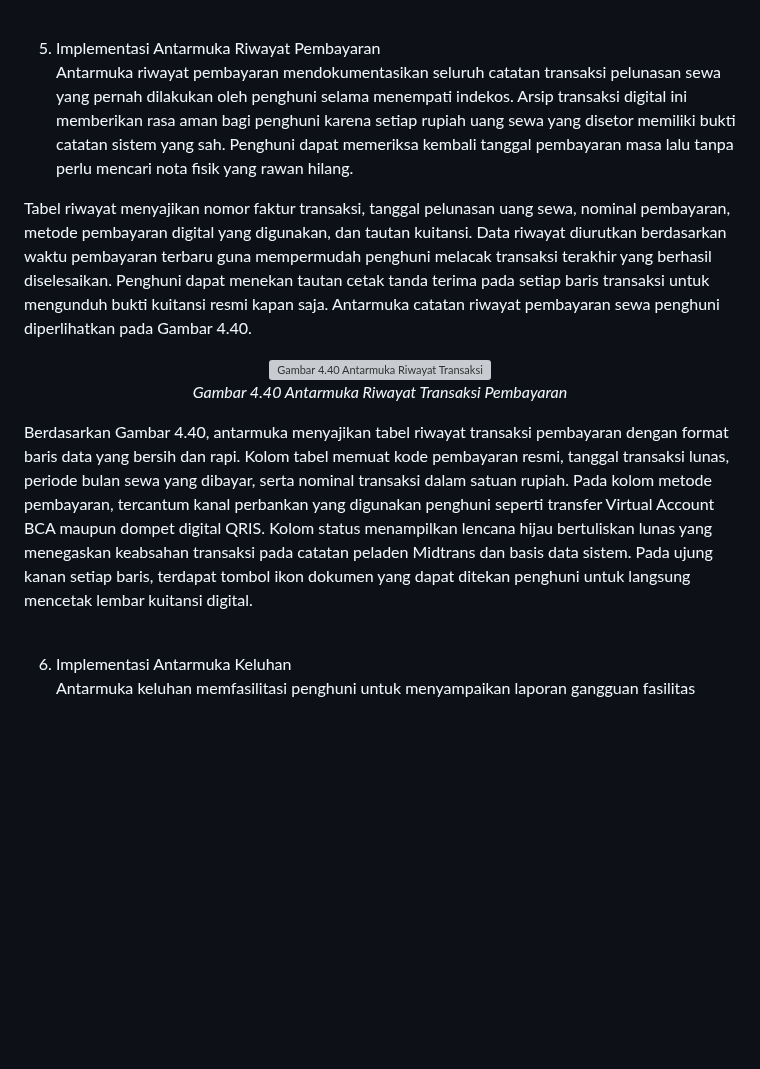
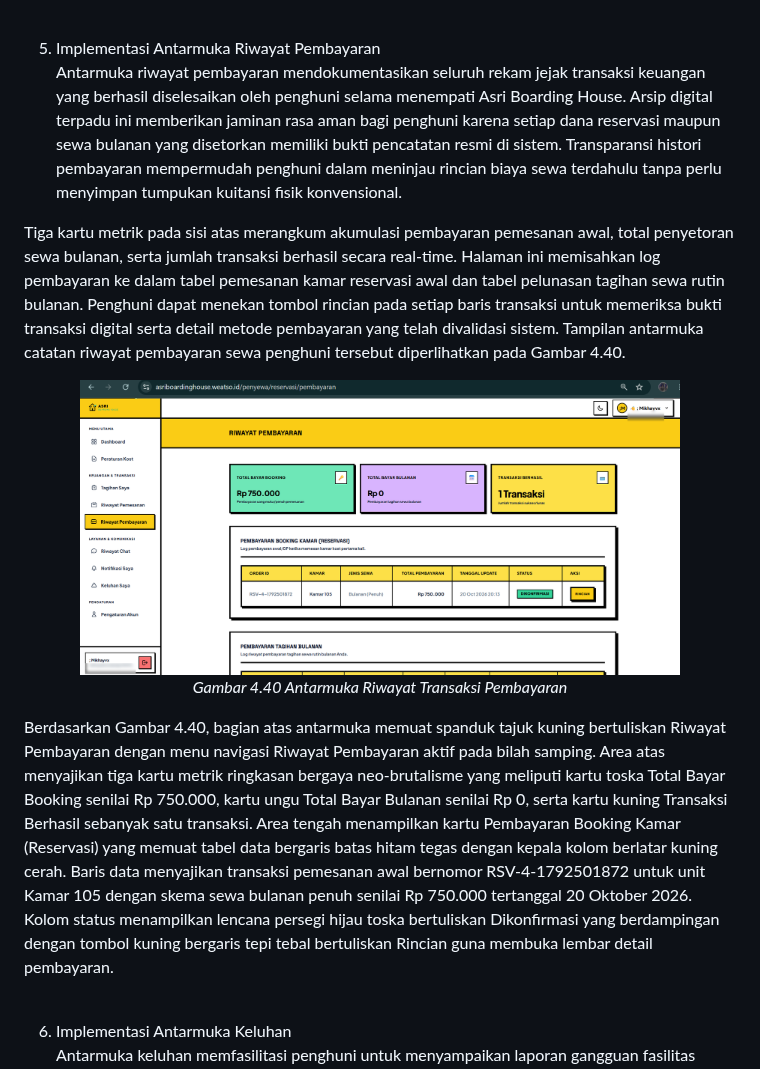
Before and after one commit to rafifarsyapradiva/asri-boarding-house, a Markdown page: Skripsi/skripsi_Rafif_Arsya_Pradiva_22.N4.0014.md, the part around the change. Rendered like a GitHub page; pictures changed too: Skripsi/images/gambar_4_40_riwayat_pembayaran.png (added); blank space fills up the shorter version; grey boxes are pictures that could not be loaded.

Commit message:
docs(skripsi): pasang gambar 4.40 riwayat pembayaran dan selaraskan narasi akademik

```diff
--- a/Skripsi/skripsi_Rafif_Arsya_Pradiva_22.N4.0014.md
+++ b/Skripsi/skripsi_Rafif_Arsya_Pradiva_22.N4.0014.md
@@ -1430,9 +1430,9 @@ Berdasarkan Gambar 4.39, bagian atas halaman menampilkan spanduk tajuk kuning be
 <br>
 
 5. Implementasi Antarmuka Riwayat Pembayaran
-Antarmuka riwayat pembayaran mendokumentasikan seluruh catatan transaksi pelunasan sewa yang pernah dilakukan oleh penghuni selama menempati indekos. Arsip transaksi digital ini memberikan rasa aman bagi penghuni karena setiap rupiah uang sewa yang disetor memiliki bukti catatan sistem yang sah. Penghuni dapat memeriksa kembali tanggal pembayaran masa lalu tanpa perlu mencari nota fisik yang rawan hilang.
-
-Tabel riwayat menyajikan nomor faktur transaksi, tanggal pelunasan uang sewa, nominal pembayaran, metode pembayaran digital yang digunakan, dan tautan kuitansi. Data riwayat diurutkan berdasarkan waktu pembayaran terbaru guna mempermudah penghuni melacak transaksi terakhir yang berhasil diselesaikan. Penghuni dapat menekan tautan cetak tanda terima pada setiap baris transaksi untuk mengunduh bukti kuitansi resmi kapan saja. Antarmuka catatan riwayat pembayaran sewa penghuni diperlihatkan pada Gambar 4.40.
+Antarmuka riwayat pembayaran mendokumentasikan seluruh rekam jejak transaksi keuangan yang berhasil diselesaikan oleh penghuni selama menempati Asri Boarding House. Arsip digital terpadu ini memberikan jaminan rasa aman bagi penghuni karena setiap dana reservasi maupun sewa bulanan yang disetorkan memiliki bukti pencatatan resmi di sistem. Transparansi histori pembayaran mempermudah penghuni dalam meninjau rincian biaya sewa terdahulu tanpa perlu menyimpan tumpukan kuitansi fisik konvensional.
+
+Tiga kartu metrik pada sisi atas merangkum akumulasi pembayaran pemesanan awal, total penyetoran sewa bulanan, serta jumlah transaksi berhasil secara real-time. Halaman ini memisahkan log pembayaran ke dalam tabel pemesanan kamar reservasi awal dan tabel pelunasan tagihan sewa rutin bulanan. Penghuni dapat menekan tombol rincian pada setiap baris transaksi untuk memeriksa bukti transaksi digital serta detail metode pembayaran yang telah divalidasi sistem. Tampilan antarmuka catatan riwayat pembayaran sewa penghuni tersebut diperlihatkan pada Gambar 4.40.
 
 <div align="center">
 
@@ -1444,7 +1444,7 @@ Tabel riwayat menyajikan nomor faktur transaksi, tanggal pelunasan uang sewa, no
 
 </div>
 
-Berdasarkan Gambar 4.40, antarmuka menyajikan tabel riwayat transaksi pembayaran dengan format baris data yang bersih dan rapi. Kolom tabel memuat kode pembayaran resmi, tanggal transaksi lunas, periode bulan sewa yang dibayar, serta nominal transaksi dalam satuan rupiah. Pada kolom metode pembayaran, tercantum kanal perbankan yang digunakan penghuni seperti transfer Virtual Account BCA maupun dompet digital QRIS. Kolom status menampilkan lencana hijau bertuliskan lunas yang menegaskan keabsahan transaksi pada catatan peladen Midtrans dan basis data sistem. Pada ujung kanan setiap baris, terdapat tombol ikon dokumen yang dapat ditekan penghuni untuk langsung mencetak lembar kuitansi digital.
+Berdasarkan Gambar 4.40, bagian atas antarmuka memuat spanduk tajuk kuning bertuliskan Riwayat Pembayaran dengan menu navigasi Riwayat Pembayaran aktif pada bilah samping. Area atas menyajikan tiga kartu metrik ringkasan bergaya neo-brutalisme yang meliputi kartu toska Total Bayar Booking senilai Rp 750.000, kartu ungu Total Bayar Bulanan senilai Rp 0, serta kartu kuning Transaksi Berhasil sebanyak satu transaksi. Area tengah menampilkan kartu Pembayaran Booking Kamar (Reservasi) yang memuat tabel data bergaris batas hitam tegas dengan kepala kolom berlatar kuning cerah. Baris data menyajikan transaksi pemesanan awal bernomor RSV-4-1792501872 untuk unit Kamar 105 dengan skema sewa bulanan penuh senilai Rp 750.000 tertanggal 20 Oktober 2026. Kolom status menampilkan lencana persegi hijau toska bertuliskan Dikonfirmasi yang berdampingan dengan tombol kuning bergaris tepi tebal bertuliskan Rincian guna membuka lembar detail pembayaran.
 
 <br>
 
```
